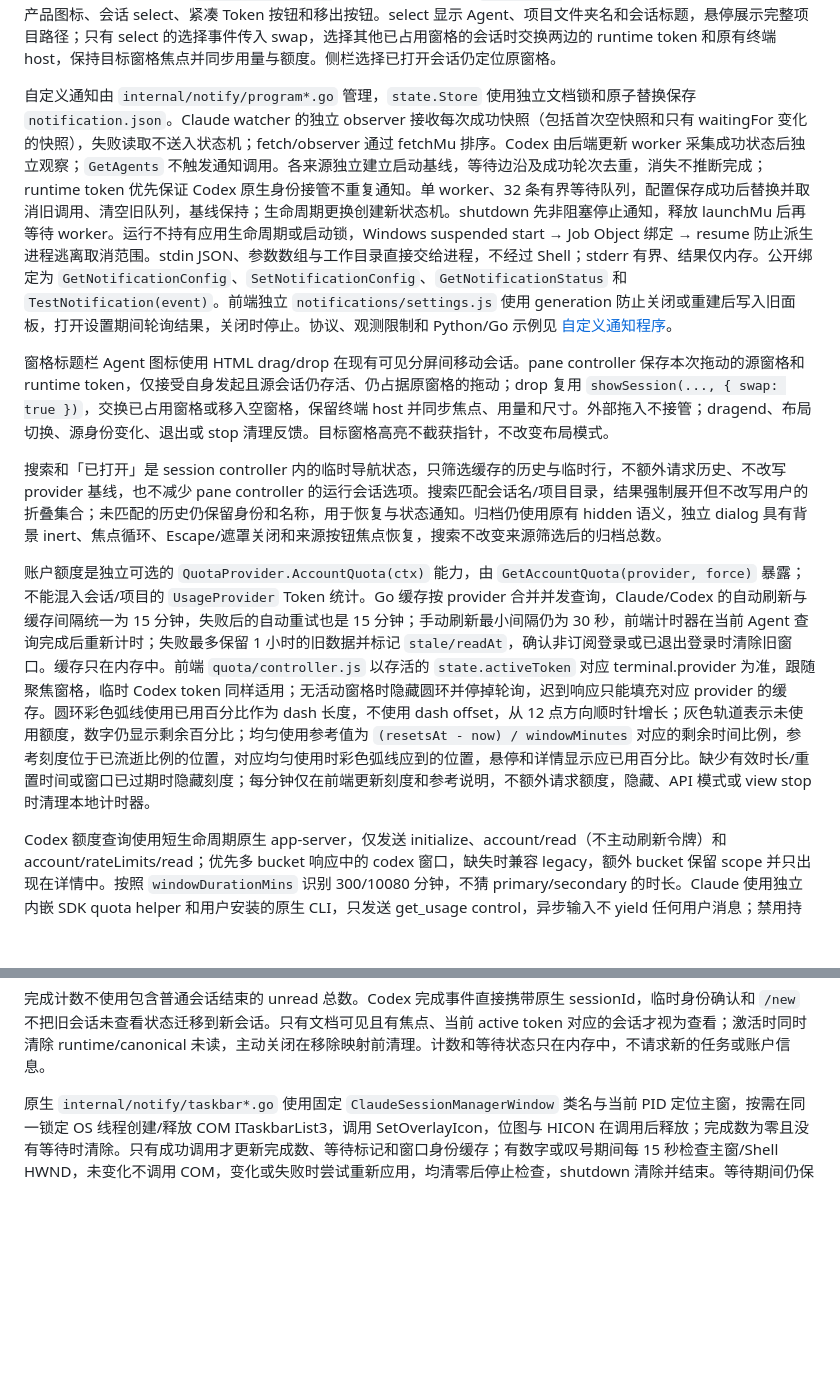
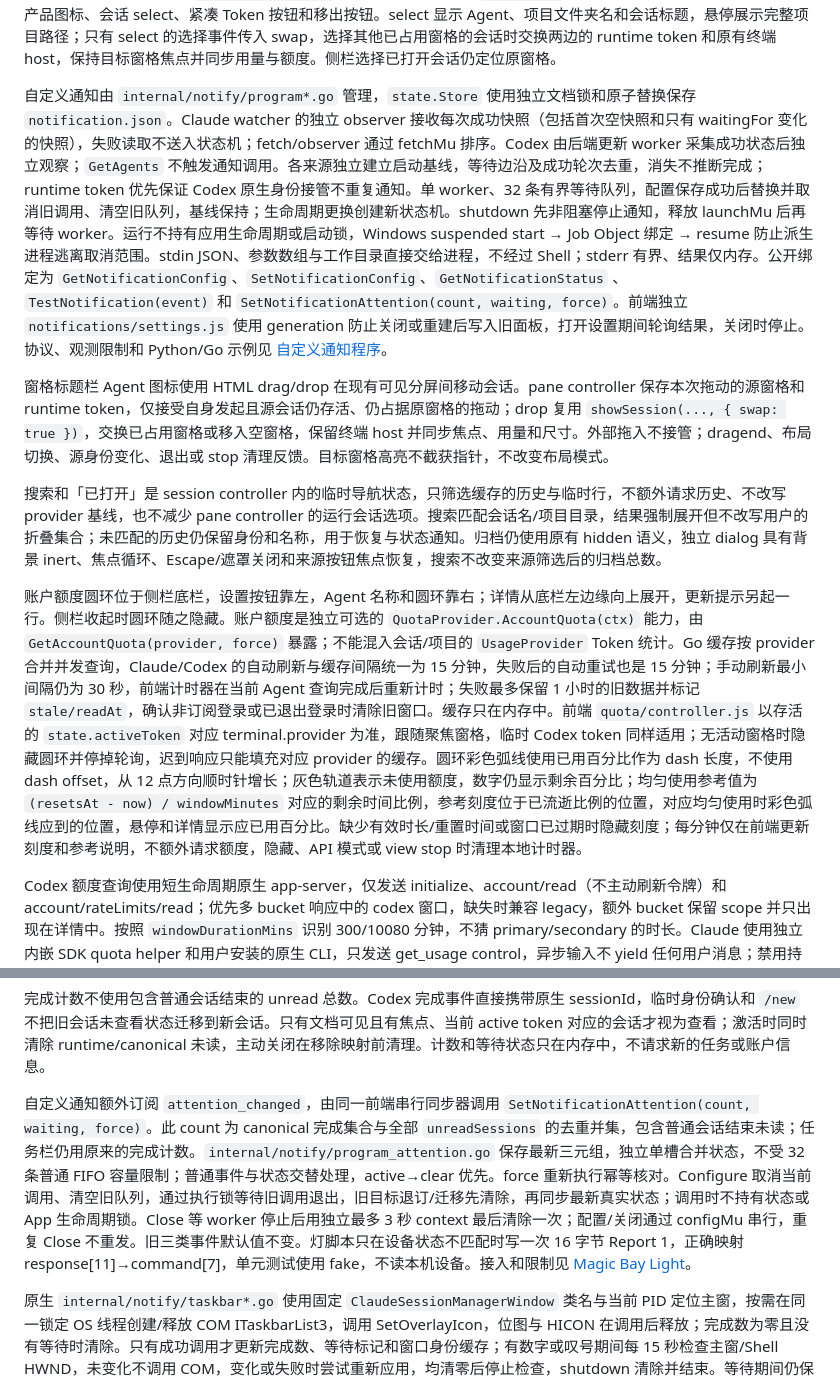
Before and after one commit to gp-alex-chen/claude-session-manager, a Markdown page: docs/maintenance.md, 2 parts joined by grey strips. Drawn GitHub-style; blank space fills up the shorter version.

Commit message:
docs: document attention integration and v1.0 release

```diff
--- a/docs/maintenance.md
+++ b/docs/maintenance.md
@@ -29,13 +29,13 @@ main.go
 
 `frontend/src/workspace/controller.js` 管理侧栏宽度、收起状态、当前工作目录和底部提示。默认均衡布局为 280px 两行会话列表；`sidebar-width` 限制为 220–360，`sidebar-collapsed` 使用 `true/false` 字符串，经共享 preferences 读写。侧栏拖动期间只更新几何与终端 fit，拖动结束、键盘调整和收起操作才保存设置。成功提示短暂显示，警告保持可见。顶部 `workspace-toolbar` 放置布局菜单，底部 `status-bar` 显示提示和存活终端数；窗格只保留产品图标、会话 select、紧凑 Token 按钮和移出按钮。select 显示 Agent、项目文件夹名和会话标题，悬停展示完整项目路径；只有 select 的选择事件传入 swap，选择其他已占用窗格的会话时交换两边的 runtime token 和原有终端 host，保持目标窗格焦点并同步用量与额度。侧栏选择已打开会话仍定位原窗格。
 
-自定义通知由 `internal/notify/program*.go` 管理，`state.Store` 使用独立文档锁和原子替换保存 `notification.json`。Claude watcher 的独立 observer 接收每次成功快照（包括首次空快照和只有 waitingFor 变化的快照），失败读取不送入状态机；fetch/observer 通过 fetchMu 排序。Codex 由后端更新 worker 采集成功状态后独立观察；`GetAgents` 不触发通知调用。各来源独立建立启动基线，等待边沿及成功轮次去重，消失不推断完成；runtime token 优先保证 Codex 原生身份接管不重复通知。单 worker、32 条有界等待队列，配置保存成功后替换并取消旧调用、清空旧队列，基线保持；生命周期更换创建新状态机。shutdown 先非阻塞停止通知，释放 launchMu 后再等待 worker。运行不持有应用生命周期或启动锁，Windows suspended start → Job Object 绑定 → resume 防止派生进程逃离取消范围。stdin JSON、参数数组与工作目录直接交给进程，不经过 Shell；stderr 有界、结果仅内存。公开绑定为 `GetNotificationConfig`、`SetNotificationConfig`、`GetNotificationStatus` 和 `TestNotification(event)`。前端独立 `notifications/settings.js` 使用 generation 防止关闭或重建后写入旧面板，打开设置期间轮询结果，关闭时停止。协议、观测限制和 Python/Go 示例见 [自定义通知程序](custom-notifications.md)。
+自定义通知由 `internal/notify/program*.go` 管理，`state.Store` 使用独立文档锁和原子替换保存 `notification.json`。Claude watcher 的独立 observer 接收每次成功快照（包括首次空快照和只有 waitingFor 变化的快照），失败读取不送入状态机；fetch/observer 通过 fetchMu 排序。Codex 由后端更新 worker 采集成功状态后独立观察；`GetAgents` 不触发通知调用。各来源独立建立启动基线，等待边沿及成功轮次去重，消失不推断完成；runtime token 优先保证 Codex 原生身份接管不重复通知。单 worker、32 条有界等待队列，配置保存成功后替换并取消旧调用、清空旧队列，基线保持；生命周期更换创建新状态机。shutdown 先非阻塞停止通知，释放 launchMu 后再等待 worker。运行不持有应用生命周期或启动锁，Windows suspended start → Job Object 绑定 → resume 防止派生进程逃离取消范围。stdin JSON、参数数组与工作目录直接交给进程，不经过 Shell；stderr 有界、结果仅内存。公开绑定为 `GetNotificationConfig`、`SetNotificationConfig`、`GetNotificationStatus` 、`TestNotification(event)` 和 `SetNotificationAttention(count, waiting, force)`。前端独立 `notifications/settings.js` 使用 generation 防止关闭或重建后写入旧面板，打开设置期间轮询结果，关闭时停止。协议、观测限制和 Python/Go 示例见 [自定义通知程序](custom-notifications.md)。
 
 窗格标题栏 Agent 图标使用 HTML drag/drop 在现有可见分屏间移动会话。pane controller 保存本次拖动的源窗格和 runtime token，仅接受自身发起且源会话仍存活、仍占据原窗格的拖动；drop 复用 `showSession(..., { swap: true })`，交换已占用窗格或移入空窗格，保留终端 host 并同步焦点、用量和尺寸。外部拖入不接管；dragend、布局切换、源身份变化、退出或 stop 清理反馈。目标窗格高亮不截获指针，不改变布局模式。
 
 搜索和「已打开」是 session controller 内的临时导航状态，只筛选缓存的历史与临时行，不额外请求历史、不改写 provider 基线，也不减少 pane controller 的运行会话选项。搜索匹配会话名/项目目录，结果强制展开但不改写用户的折叠集合；未匹配的历史仍保留身份和名称，用于恢复与状态通知。归档仍使用原有 hidden 语义，独立 dialog 具有背景 inert、焦点循环、Escape/遮罩关闭和来源按钮焦点恢复，搜索不改变来源筛选后的归档总数。
 
-账户额度是独立可选的 `QuotaProvider.AccountQuota(ctx)` 能力，由 `GetAccountQuota(provider, force)` 暴露；不能混入会话/项目的 `UsageProvider` Token 统计。Go 缓存按 provider 合并并发查询，Claude/Codex 的自动刷新与缓存间隔统一为 15 分钟，失败后的自动重试也是 15 分钟；手动刷新最小间隔仍为 30 秒，前端计时器在当前 Agent 查询完成后重新计时；失败最多保留 1 小时的旧数据并标记 `stale/readAt`，确认非订阅登录或已退出登录时清除旧窗口。缓存只在内存中。前端 `quota/controller.js` 以存活的 `state.activeToken` 对应 terminal.provider 为准，跟随聚焦窗格，临时 Codex token 同样适用；无活动窗格时隐藏圆环并停掉轮询，迟到响应只能填充对应 provider 的缓存。圆环彩色弧线使用已用百分比作为 dash 长度，不使用 dash offset，从 12 点方向顺时针增长；灰色轨道表示未使用额度，数字仍显示剩余百分比；均匀使用参考值为 `(resetsAt - now) / windowMinutes` 对应的剩余时间比例，参考刻度位于已流逝比例的位置，对应均匀使用时彩色弧线应到的位置，悬停和详情显示应已用百分比。缺少有效时长/重置时间或窗口已过期时隐藏刻度；每分钟仅在前端更新刻度和参考说明，不额外请求额度，隐藏、API 模式或 view stop 时清理本地计时器。
+账户额度圆环位于侧栏底栏，设置按钮靠左，Agent 名称和圆环靠右；详情从底栏左边缘向上展开，更新提示另起一行。侧栏收起时圆环随之隐藏。账户额度是独立可选的 `QuotaProvider.AccountQuota(ctx)` 能力，由 `GetAccountQuota(provider, force)` 暴露；不能混入会话/项目的 `UsageProvider` Token 统计。Go 缓存按 provider 合并并发查询，Claude/Codex 的自动刷新与缓存间隔统一为 15 分钟，失败后的自动重试也是 15 分钟；手动刷新最小间隔仍为 30 秒，前端计时器在当前 Agent 查询完成后重新计时；失败最多保留 1 小时的旧数据并标记 `stale/readAt`，确认非订阅登录或已退出登录时清除旧窗口。缓存只在内存中。前端 `quota/controller.js` 以存活的 `state.activeToken` 对应 terminal.provider 为准，跟随聚焦窗格，临时 Codex token 同样适用；无活动窗格时隐藏圆环并停掉轮询，迟到响应只能填充对应 provider 的缓存。圆环彩色弧线使用已用百分比作为 dash 长度，不使用 dash offset，从 12 点方向顺时针增长；灰色轨道表示未使用额度，数字仍显示剩余百分比；均匀使用参考值为 `(resetsAt - now) / windowMinutes` 对应的剩余时间比例，参考刻度位于已流逝比例的位置，对应均匀使用时彩色弧线应到的位置，悬停和详情显示应已用百分比。缺少有效时长/重置时间或窗口已过期时隐藏刻度；每分钟仅在前端更新刻度和参考说明，不额外请求额度，隐藏、API 模式或 view stop 时清理本地计时器。
 
 Codex 额度查询使用短生命周期原生 app-server，仅发送 initialize、account/read（不主动刷新令牌）和 account/rateLimits/read；优先多 bucket 响应中的 codex 窗口，缺失时兼容 legacy，额外 bucket 保留 scope 并只出现在详情中。按照 `windowDurationMins` 识别 300/10080 分钟，不猜 primary/secondary 的时长。Claude 使用独立内嵌 SDK quota helper 和用户安装的原生 CLI，只发送 get_usage control，异步输入不 yield 任何用户消息；禁用持久化、项目 settings、用户/项目 hooks 和 MCP，不使用会跳过订阅 OAuth 的 `--bare`，不直接读取认证文件。SDK 固定 0.3.293，实验性接口/响应不兼容时返回不可用，无 slash prompt 或私有 HTTP fallback；helper 源码在 `frontend/src/native/claude-quota*.js`，构建脚本同步生成 `claude_quota_helper.cjs` 及 `docs/claude-quota-third-party-notices.txt`。
 
@@ -48,6 +48,8 @@ Claude `settings.disableAllHooks` 禁止用户/项目/插件 hooks 和 status li
 任务栏角标由独立 `notifications/controller.js` 记录 canonical 完成会话身份集合，通过串行、合并最新组合快照的 `SetTaskbarStatus(count, attention, force)` 写队列同步；`SetCompletionBadge(count, force)` 仅保留旧调用兼容。等待状态由 agent controller 复用 `classifyAgent(id) === 'blocked'` 派生，不把失败、中断、执行或未知状态当成等待。任一会话等待权限批准或用户输入时优先显示红圆白色叹号；窗口聚焦和查看会话不清除尚未解除的等待，全部等待解除后恢复未查看完成数字。关闭标记在首次 dismiss 前设置，运行 token 和原生 ID 都参与关闭过滤，防止迟到状态残留；已退出的终端不触发等待角标。
 
 完成计数不使用包含普通会话结束的 unread 总数。Codex 完成事件直接携带原生 sessionId，临时身份确认和 `/new` 不把旧会话未查看状态迁移到新会话。只有文档可见且有焦点、当前 active token 对应的会话才视为查看；激活时同时清除 runtime/canonical 未读，主动关闭在移除映射前清理。计数和等待状态只在内存中，不请求新的任务或账户信息。
+
+自定义通知额外订阅 `attention_changed`，由同一前端串行同步器调用 `SetNotificationAttention(count, waiting, force)`。此 count 为 canonical 完成集合与全部 `unreadSessions` 的去重并集，包含普通会话结束未读；任务栏仍用原来的完成计数。`internal/notify/program_attention.go` 保存最新三元组，独立单槽合并状态，不受 32 条普通 FIFO 容量限制；普通事件与状态交替处理，active→clear 优先。force 重新执行幂等核对。Configure 取消当前调用、清空旧队列，通过执行锁等待旧调用退出，旧目标退订/迁移先清除，再同步最新真实状态；调用时不持有状态或 App 生命周期锁。Close 等 worker 停止后用独立最多 3 秒 context 最后清除一次；配置/关闭通过 configMu 串行，重复 Close 不重发。旧三类事件默认值不变。灯脚本只在设备状态不匹配时写一次 16 字节 Report 1，正确映射 response[11]→command[7]，单元测试使用 fake，不读本机设备。接入和限制见 [Magic Bay Light](magic-bay-notifications.md)。
 
 原生 `internal/notify/taskbar*.go` 使用固定 `ClaudeSessionManagerWindow` 类名与当前 PID 定位主窗，按需在同一锁定 OS 线程创建/释放 COM ITaskbarList3，调用 SetOverlayIcon，位图与 HICON 在调用后释放；完成数为零且没有等待时清除。只有成功调用才更新完成数、等待标记和窗口身份缓存；有数字或叹号期间每 15 秒检查主窗/Shell HWND，未变化不调用 COM，变化或失败时尝试重新应用，均清零后停止检查，shutdown 清除并结束。等待期间仍保留最新完成数量，辅助说明也包含被叹号遮住的完成数量。Explorer 重启恢复为 best-effort，未侵入 Wails WndProc；小任务栏图标模式可能由 Windows 忽略 overlay。Windows 原生隔离检查：`go test -tags integration ./internal/notify -run TestTaskbarBadgeNativeIconCOMAndResourcesIntegration -v`，使用隐藏的本进程窗口验证 COM、数字/叹号图标和 100 次更新的资源释放，不读取应用状态或真实 agent。
 
```
Also changed, not shown: docs/releases/v1.0-wails.md (added, +26 -0 lines).
